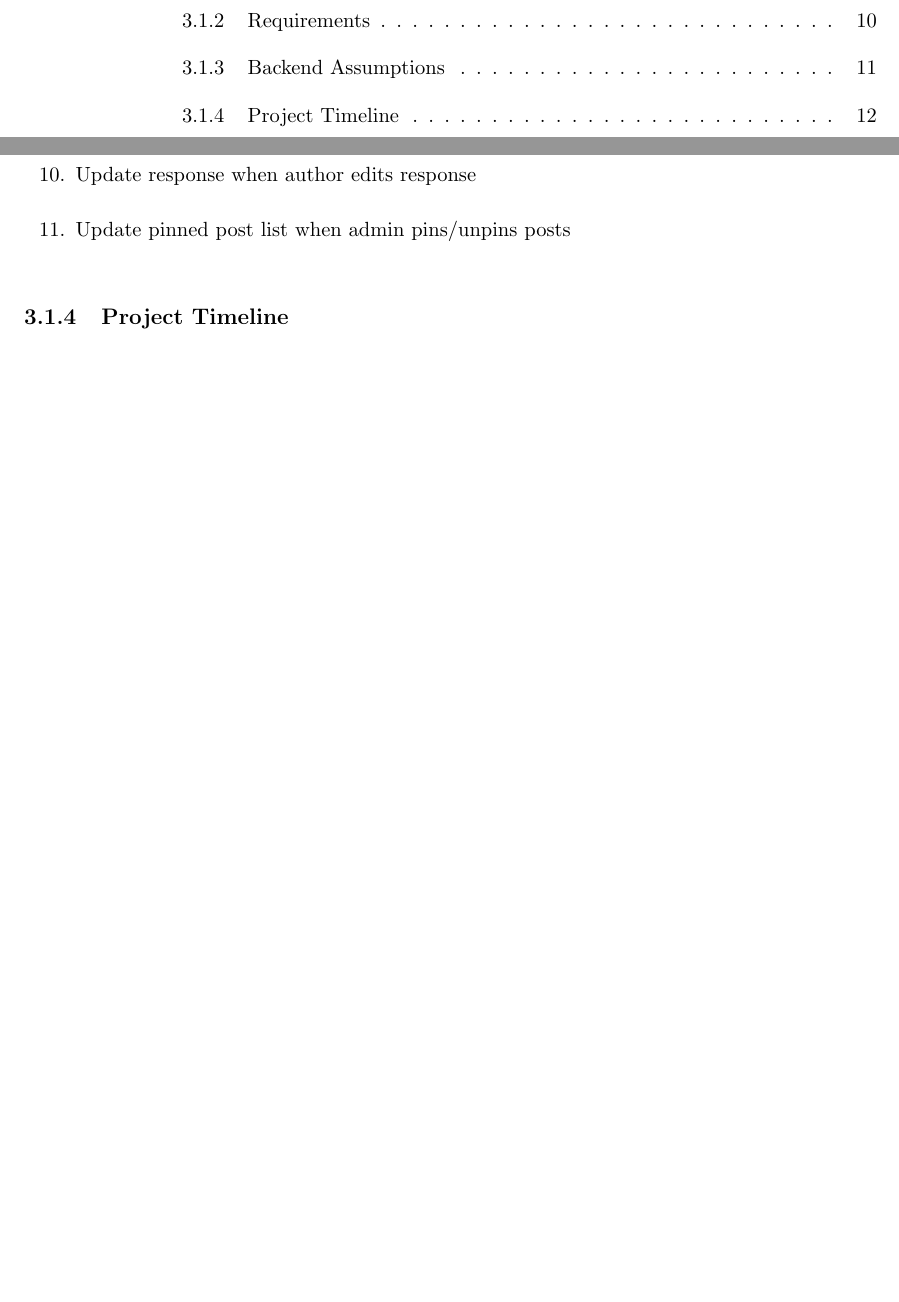
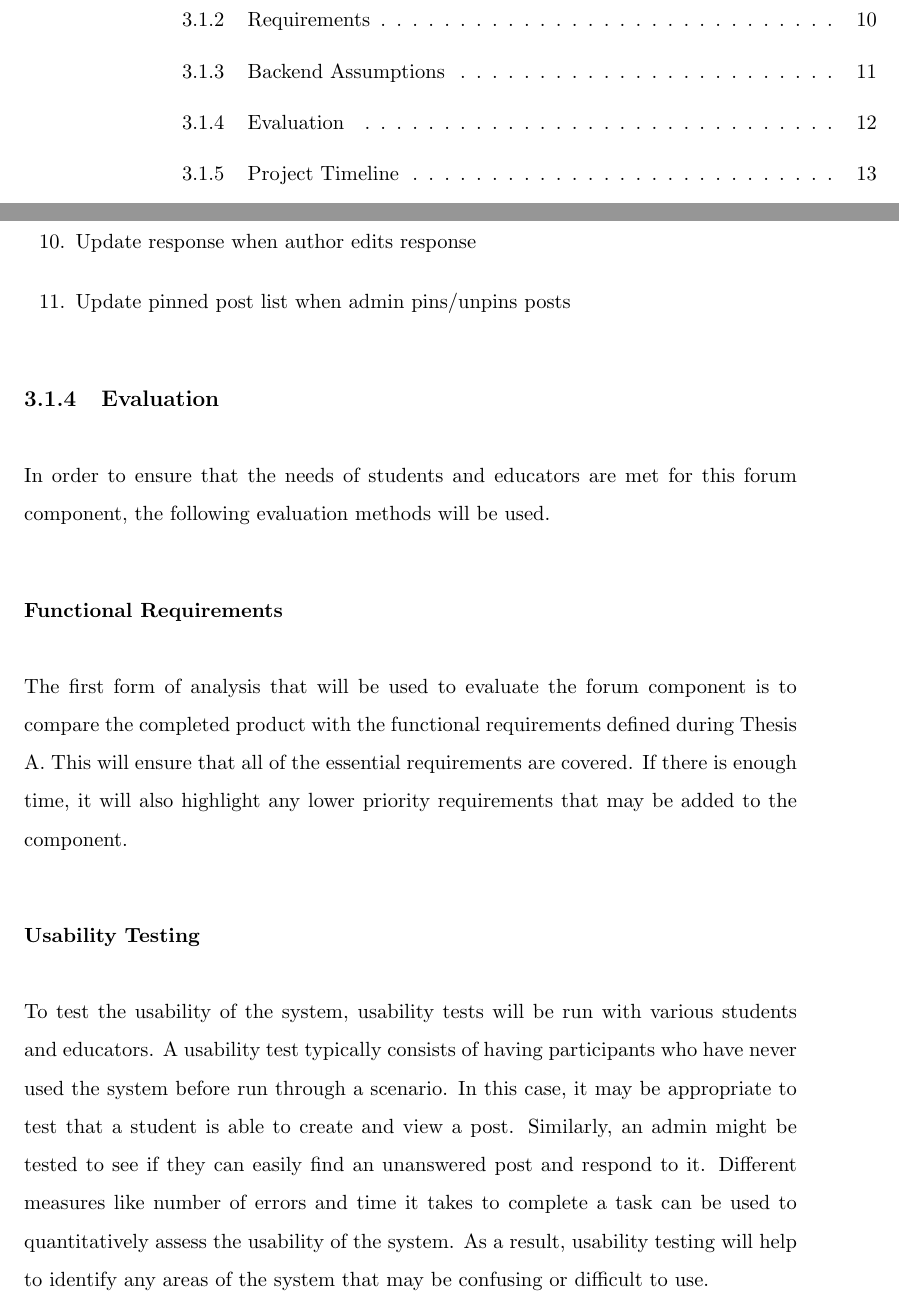
Before and after one commit to MeilinHuang/Meta-Learning-Management-System, a LaTeX thesis (Thesis/ThesisA/thesisa.tex, which reads Thesis/ThesisA/forums.tex): two parts of pages 5 and 18 of 24, joined at a grey line, cut so that both start at the same text, the shorter picture padded with empty space. Compiled offline with pdfLaTeX.

Commit message:
Add evaluation methods

```diff
--- a/Thesis/ThesisA/forums.tex
+++ b/Thesis/ThesisA/forums.tex
@@ -109,6 +109,22 @@ In terms of the backend API, the following functionality would be required in or
     \item Update pinned post list when admin pins/unpins posts
 \end{enumerate}
 
+\subsection{Evaluation}
+In order to ensure that the needs of students and educators are met for this forum component, the following evaluation methods will be used.
+
+\subsubsection{Functional Requirements}
+The first form of analysis that will be used to evaluate the forum component is to compare the completed product with the functional requirements defined during Thesis A.
+This will ensure that all of the essential requirements are covered.
+If there is enough time, it will also highlight any lower priority requirements that may be added to the component.
+
+\subsubsection{Usability Testing}
+To test the usability of the system, usability tests will be run with various students and educators.
+A usability test typically consists of having participants who have never used the system before run through a scenario.
+In this case, it may be appropriate to test that a student is able to create and view a post.
+Similarly, an admin might be tested to see if they can easily find an unanswered post and respond to it.
+Different measures like number of errors and time it takes to complete a task can be used to quantitatively assess the usability of the system.
+As a result, usability testing will help to identify any areas of the system that may be confusing or difficult to use.
+
 \subsection{Project Timeline}
 Below is a rough guideline of some milestones that should be met throughout the year in order to complete this feature on time.
 
```
Also changed, not shown: Thesis/ThesisA/thesisa.pdf, 2 other files.
